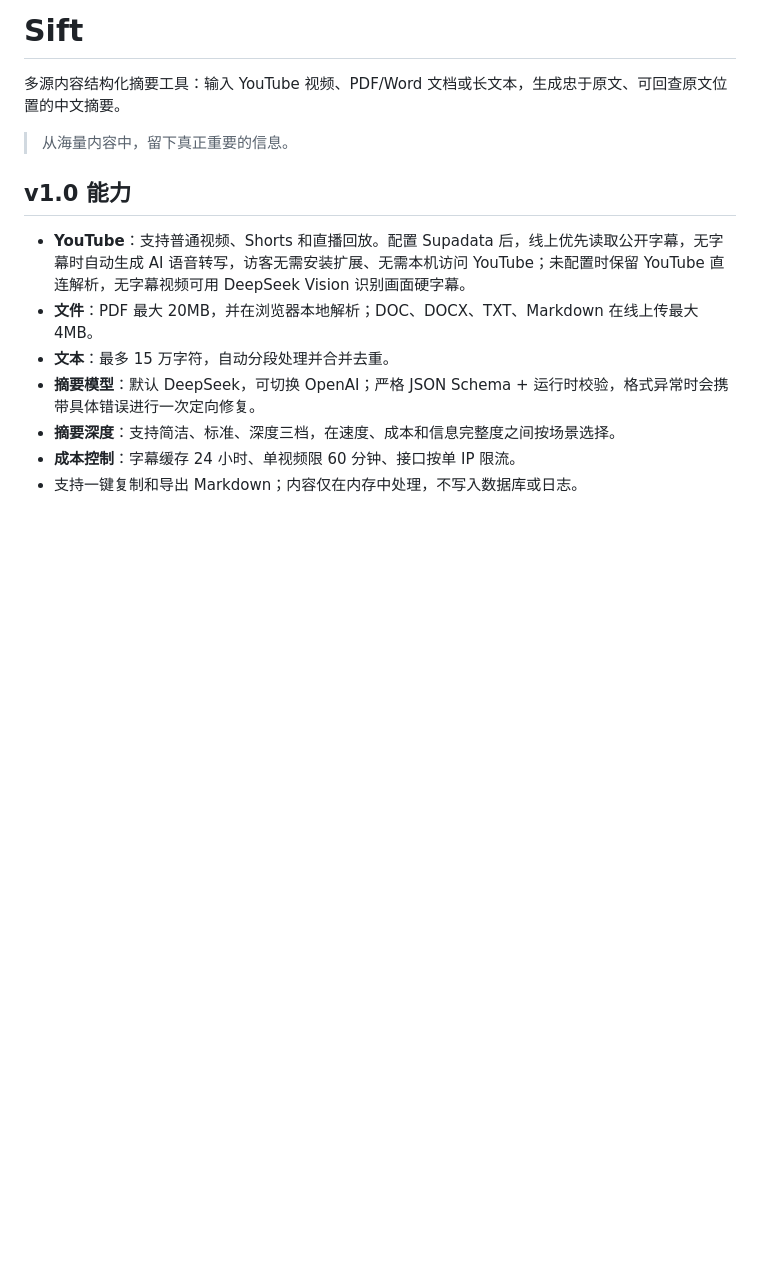
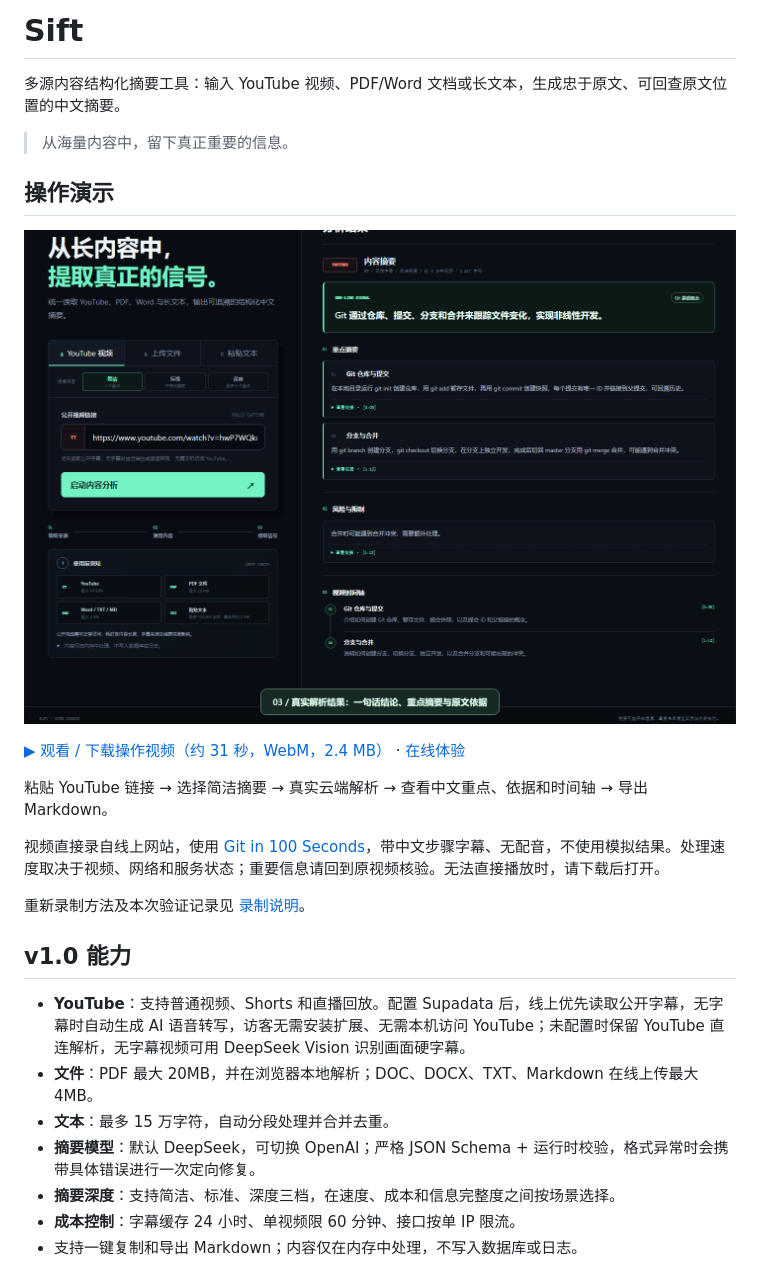
Before and after one commit to liancheng2020/sift, a Markdown page: README.md, the part around the change. Rendered like a GitHub page; pictures changed too: docs/media/sift-youtube-poster.png (added); blank space fills up the shorter version.

Commit message:
docs: add live YouTube workflow recording and README demo

```diff
--- a/README.md
+++ b/README.md
@@ -3,6 +3,18 @@
 多源内容结构化摘要工具：输入 YouTube 视频、PDF/Word 文档或长文本，生成忠于原文、可回查原文位置的中文摘要。
 
 > 从海量内容中，留下真正重要的信息。
+
+## 操作演示
+
+[![点击观看 Sift 线上 YouTube 解析演示](docs/media/sift-youtube-poster.png)](docs/media/sift-youtube-demo.webm)
+
+[▶ 观看 / 下载操作视频（约 31 秒，WebM，2.4 MB）](docs/media/sift-youtube-demo.webm) · [在线体验](https://sift-navy-six.vercel.app/)
+
+粘贴 YouTube 链接 → 选择简洁摘要 → 真实云端解析 → 查看中文重点、依据和时间轴 → 导出 Markdown。
+
+视频直接录自线上网站，使用 [Git in 100 Seconds](https://www.youtube.com/watch?v=hwP7WQkmECE)，带中文步骤字幕、无配音，不使用模拟结果。处理速度取决于视频、网络和服务状态；重要信息请回到原视频核验。无法直接播放时，请下载后打开。
+
+重新录制方法及本次验证记录见 [录制说明](docs/RECORDING.md)。
 
 ## v1.0 能力
 
```
Also changed, not shown: docs/RECORDING.md (added, +32 -0 lines), 4 other files.
